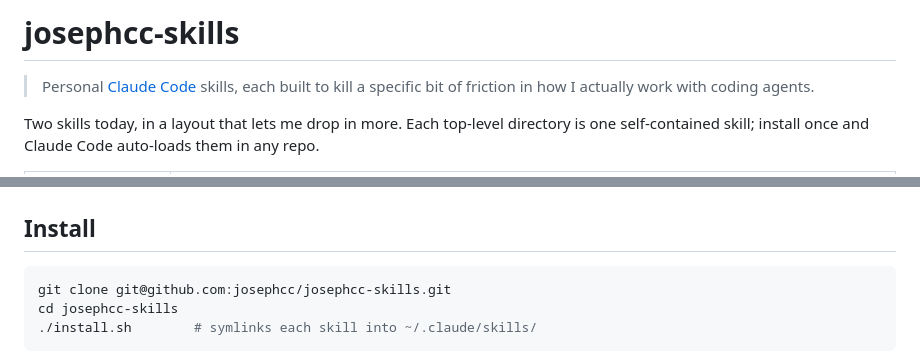
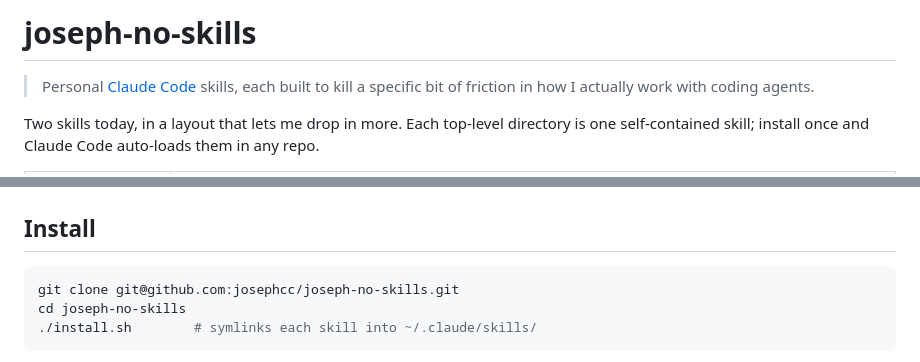
Before and after one commit to josephcc/joseph-no-skills, a Markdown page: README.md, 2 parts joined by grey strips. Drawn GitHub-style.

Commit message:
Update README for repo rename to joseph-no-skills

````diff
--- a/README.md
+++ b/README.md
@@ -1,4 +1,4 @@
-# josephcc-skills
+# joseph-no-skills
 
 > Personal [Claude Code](https://claude.com/claude-code) skills, each built to kill a specific bit
 > of friction in how I actually work with coding agents.
@@ -78,8 +78,8 @@ table. Codex is treated as *a capable second opinion, not an authority*.
 ## Install
 
 ```bash
-git clone git@github.com:josephcc/josephcc-skills.git
-cd josephcc-skills
+git clone git@github.com:josephcc/joseph-no-skills.git
+cd joseph-no-skills
 ./install.sh        # symlinks each skill into ~/.claude/skills/
 ```
 
````
